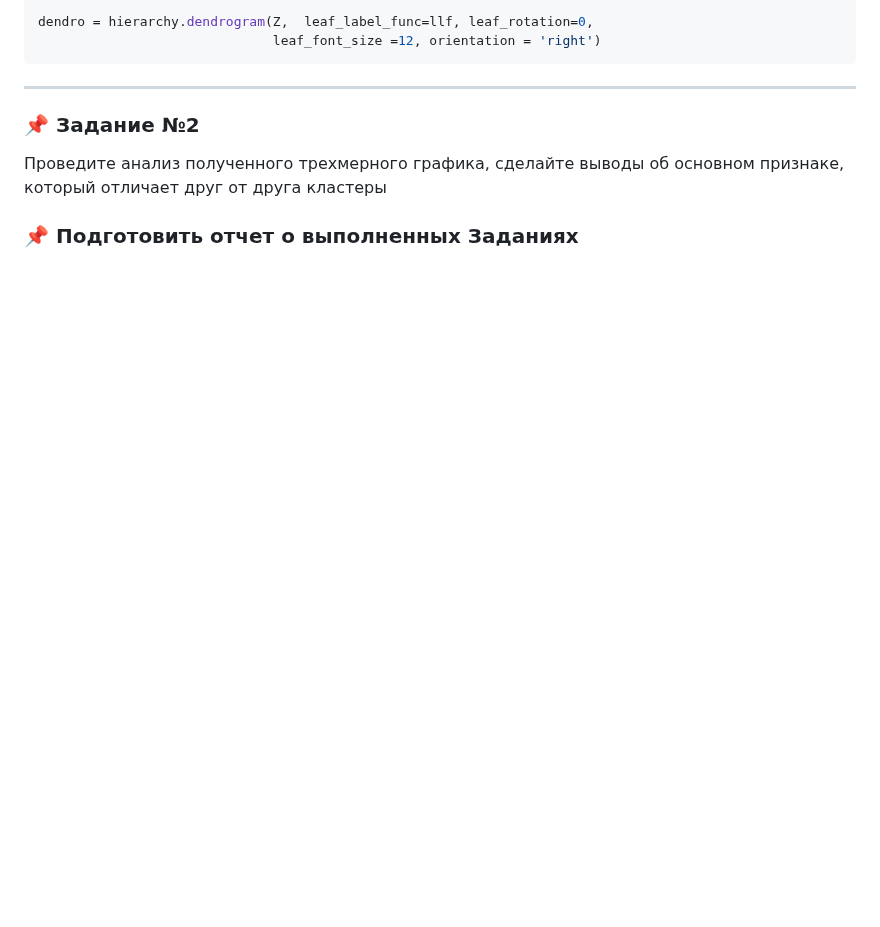
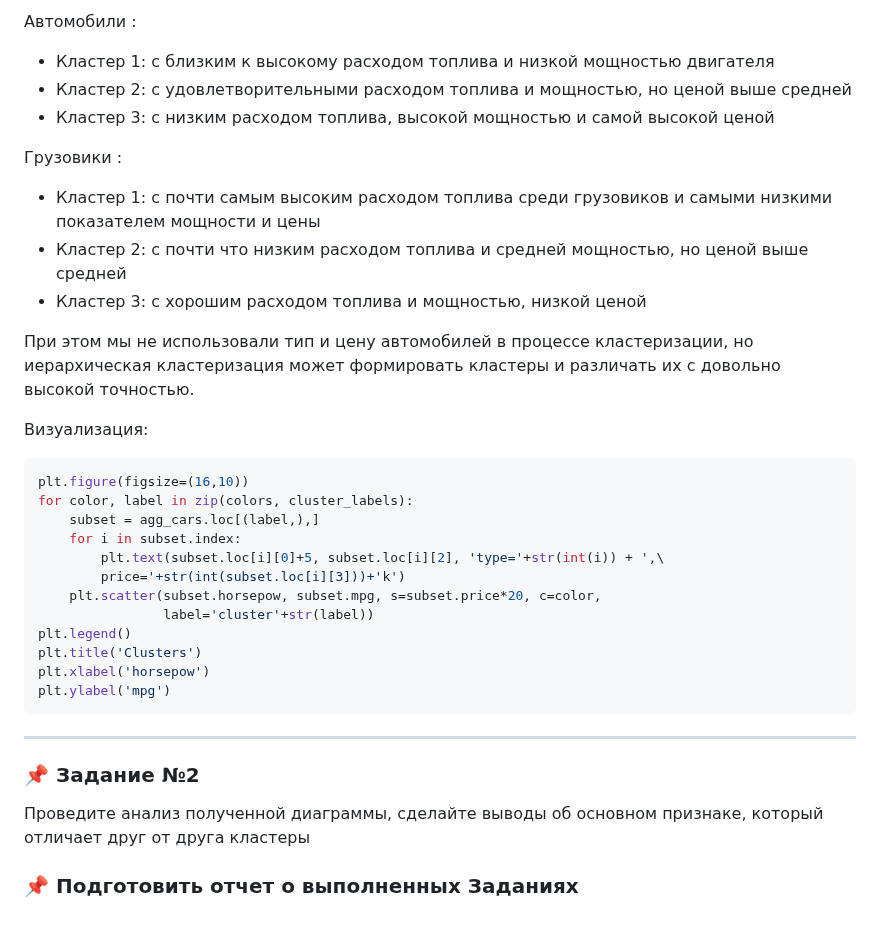
Before and after one commit to danil1online/Intellectual-Systems-and-Technologies-Practice, a Markdown page: docs/Pr_10.md, the part around one of its changes. Rendered like a GitHub page; blank space fills up the shorter version.

````diff
--- a/docs/Pr_10.md
+++ b/docs/Pr_10.md
@@ -336,11 +338,35 @@ feature_mtx [0:5]
 
-  dendro = hierarchy.dendrogram(Z,  leaf_label_func=llf, leaf_rotation=0,
-                                leaf_font_size =12, orientation = 'right')
-  ```
+Автомобили :
+  - Кластер 1: с близким к высокому расходом топлива и низкой мощностью двигателя
+  - Кластер 2: с удовлетворительными расходом топлива и мощностью, но ценой выше средней
+  - Кластер 3: с низким расходом топлива, высокой мощностью и самой высокой ценой
+
+Грузовики :
+  - Кластер 1: с почти самым высоким расходом топлива среди грузовиков и самыми низкими показателем мощности и цены
+  - Кластер 2: с почти что низким расходом топлива и средней мощностью, но ценой выше средней
+  - Кластер 3: с хорошим расходом топлива и мощностью, низкой ценой
+
+При этом мы не использовали тип и цену автомобилей в процессе кластеризации, но иерархическая кластеризация может формировать кластеры и различать их с довольно высокой точностью.
+
+Визуализация:
+```python
+plt.figure(figsize=(16,10))
+for color, label in zip(colors, cluster_labels):
+    subset = agg_cars.loc[(label,),]
+    for i in subset.index:
+        plt.text(subset.loc[i][0]+5, subset.loc[i][2], 'type='+str(int(i)) + ',\
+        price='+str(int(subset.loc[i][3]))+'k')
+    plt.scatter(subset.horsepow, subset.mpg, s=subset.price*20, c=color,
+                label='cluster'+str(label))
+plt.legend()
+plt.title('Clusters')
+plt.xlabel('horsepow')
+plt.ylabel('mpg')
+```
 ---
 
 ### 📌 Задание №2
 
-Проведите анализ полученного трехмерного графика, сделайте выводы об основном признаке, который отличает друг от друга кластеры
+Проведите анализ полученной диаграммы, сделайте выводы об основном признаке, который отличает друг от друга кластеры
 
 ### 📌 Подготовить отчет о выполненных Заданиях
````
Also changed, not shown: other parts of docs/Pr_10.md (+37 -35 lines).
